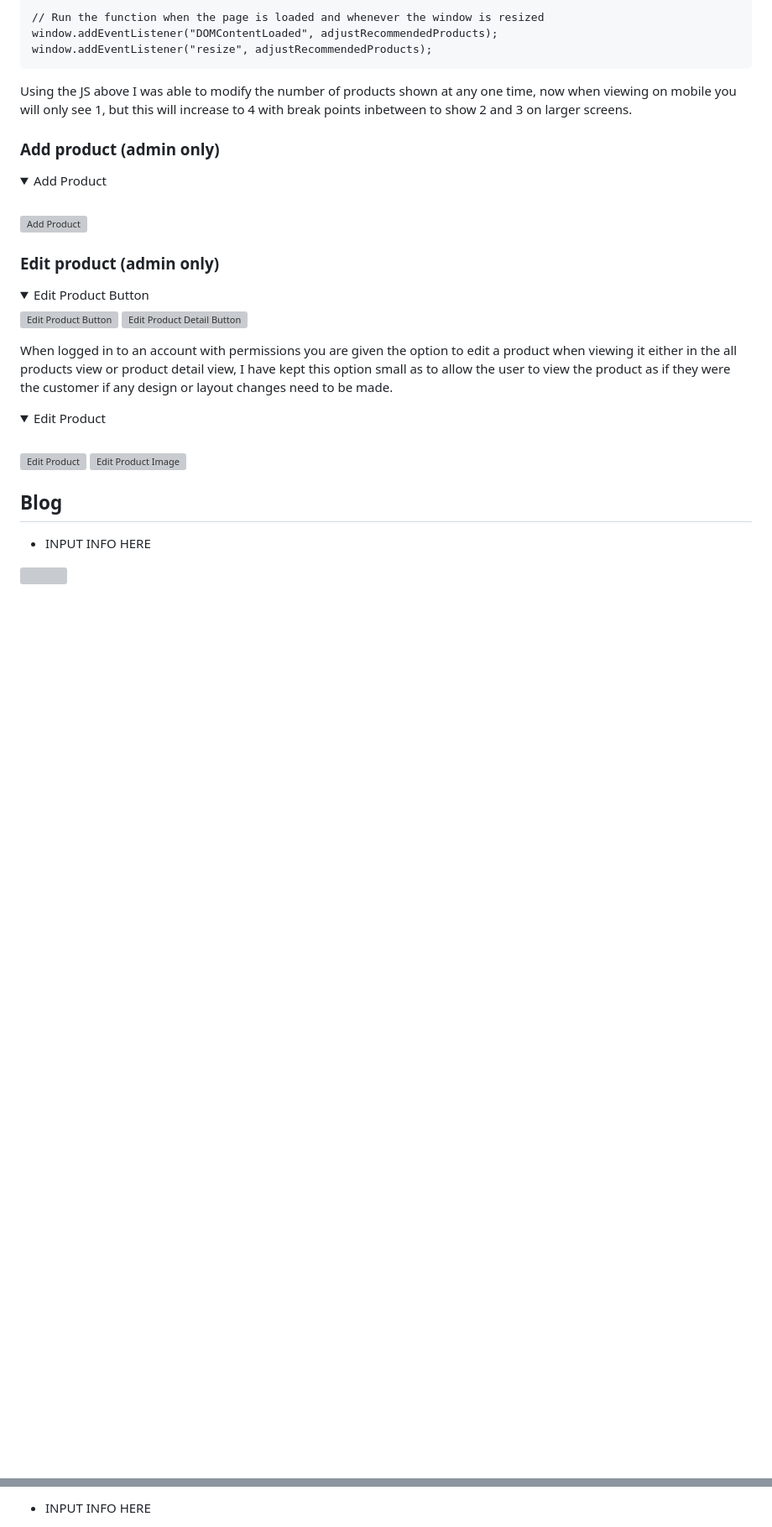
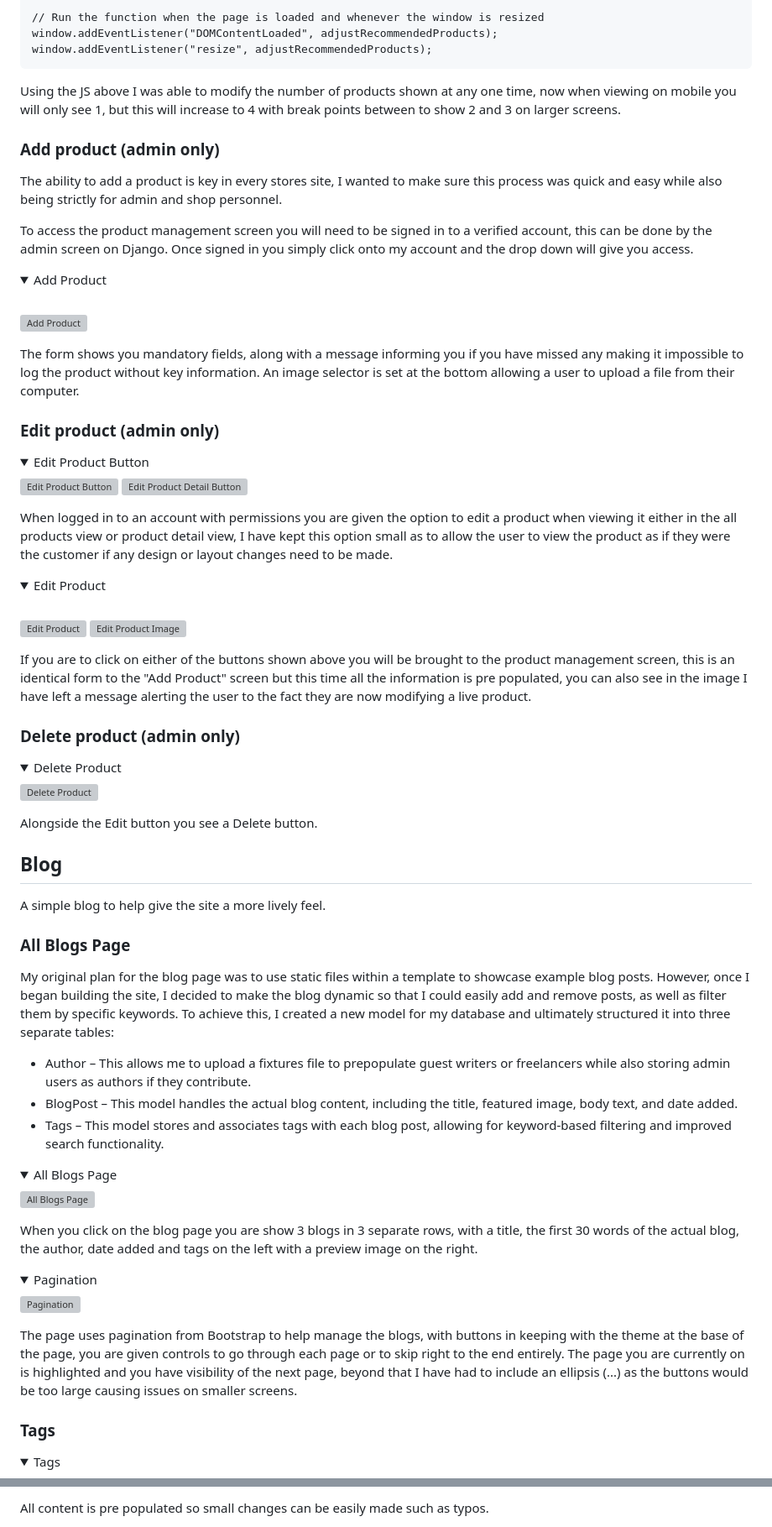
Before and after one commit to LukeThornton92/string_theory, a Markdown page: README.md, 2 parts joined by grey strips. Shown: that part at 84% size. Drawn GitHub-style; folded sections open; blank space fills up the shorter version; grey boxes are pictures that could not be loaded.

````diff
--- a/README.md
+++ b/README.md
@@ -1030,17 +1032,23 @@ window.addEventListener("DOMContentLoaded", adjustRecommendedProducts);
 window.addEventListener("resize", adjustRecommendedProducts);
 ```
 
-Using the JS above I was able to modify the number of products shown at any one time, now when viewing on mobile you will only see 1, but this will increase to 4 with break points inbetween to show 2 and 3 on larger screens.
+Using the JS above I was able to modify the number of products shown at any one time, now when viewing on mobile you will only see 1, but this will increase to 4 with break points between to show 2 and 3 on larger screens.
 
 </details>
 
 ### Add product (admin only)
+
+The ability to add a product is key in every stores site, I wanted to make sure this process was quick and easy while also being strictly for admin and shop personnel.
+
+To access the product management screen you will need to be signed in to a verified account, this can be done by the admin screen on Django. Once signed in you simply click onto my account and the drop down will give you access.
 
 <details>
 <summary>Add Product</summary>
 <br>
 
 ![Add Product](./media/README/features/products/addproduct.png)
+
+The form shows you mandatory fields, along with a message informing you if you have missed any making it impossible to log the product without key information. An image selector is set at the bottom allowing a user to upload a file from their computer.
 
 </details>
 
@@ -1063,10 +1071,53 @@ When logged in to an account with permissions you are given the option to edit a
 ![Edit Product](./media/README/features/products/editproduct.png)
 ![Edit Product Image](./media/README/features/products/editproductimage.png)
 
+If you are to click on either of the buttons shown above you will be brought to the product management screen, this is an identical form to the "Add Product" screen but this time all the information is pre populated, you can also see in the image I have left a message alerting the user to the fact they are now modifying a live product.
+
+</details>
+
+### Delete product (admin only)
+
+<details>
+<summary>Delete Product</summary>
+
+![Delete Product]()
+
+Alongside the Edit button you see a Delete button.
+
 </details>
 
 ## Blog
 
-- INPUT INFO HERE
+A simple blog to help give the site a more lively feel.
 
-![]()
+### All Blogs Page
+
+My original plan for the blog page was to use static files within a template to showcase example blog posts. However, once I began building the site, I decided to make the blog dynamic so that I could easily add and remove posts, as well as filter them by specific keywords. To achieve this, I created a new model for my database and ultimately structured it into three separate tables:
+
+- Author – This allows me to upload a fixtures file to prepopulate guest writers or freelancers while also storing admin users as authors if they contribute.
+- BlogPost – This model handles the actual blog content, including the title, featured image, body text, and date added.
+- Tags – This model stores and associates tags with each blog post, allowing for keyword-based filtering and improved search functionality.
+
+<details>
+<summary>All Blogs Page</summary>
+
+![All Blogs Page](./media/README/features/blog/allblogs.png)
+
+When you click on the blog page you are show 3 blogs in 3 separate rows, with a title, the first 30 words of the actual blog, the author, date added and tags on the left with a preview image on the right.
+
+</details>
+
+<details>
+<summary>Pagination</summary>
+
+![Pagination](./media/README/features/blog/pagination.png)
+
+The page uses pagination from Bootstrap to help manage the blogs, with buttons in keeping with the theme at the base of the page, you are given controls to go through each page or to skip right to the end entirely. The page you are currently on is highlighted and you have visibility of the next page, beyond that I have had to include an ellipsis (...) as the buttons would be too large causing issues on smaller screens.
+
+</details>
+
+### Tags
+
+<details>
+<summary>Tags</summary>
+
@@ -1083,3 +1149,3 @@ When logged in to an account with permissions you are given the option to edit a
 
-- INPUT INFO HERE
+All content is pre populated so small changes can be easily made such as typos.
 
````
Also changed, not shown: other parts of README.md (+74 -32 lines), media/README/messages.png (added), 3 other files.
